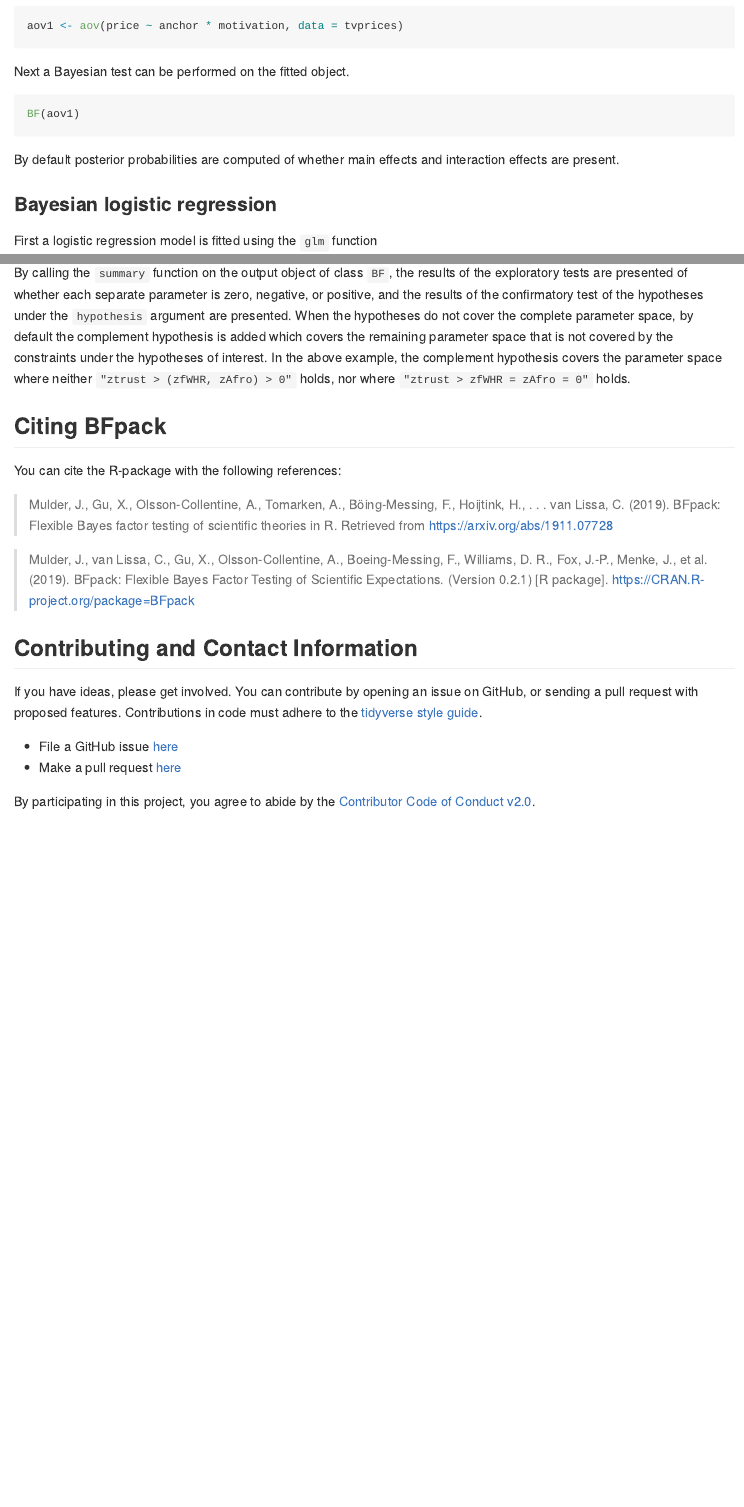
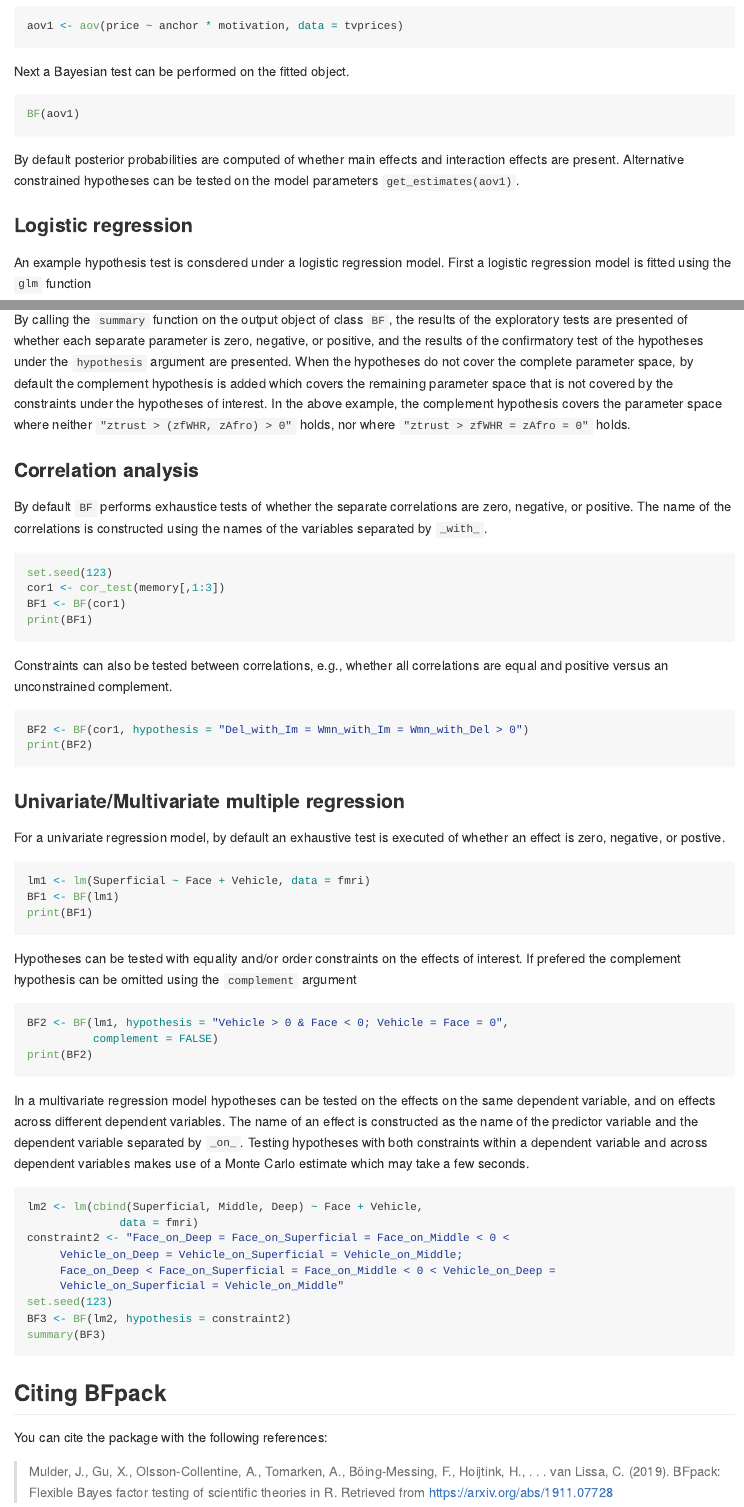
Before and after one commit to jomulder/BFpack, an R Markdown document (README.Rmd): the page in a window 1100 px wide, from 1510 px down, and a second part further down, joined at a grey line. The pictures show the output file README.md that the author committed with the source, drawn offline in the style of GitHub; badge pictures from the web are left out.

Commit message:
updated readme

````diff
--- a/README.Rmd
+++ b/README.Rmd
@@ -87,10 +87,12 @@ Next a Bayesian test can be performed on the fitted object.
 ```{r, eval = FALSE}
 BF(aov1)
 ```
-By default posterior probabilities are computed of whether main effects and interaction effects are present.
+By default posterior probabilities are computed of whether main effects and interaction effects are present. Alternative constrained hypotheses can be tested on the model parameters `get_estimates(aov1)`.
 
-### Bayesian logistic regression
-First a logistic regression model is fitted using the `glm` function
+
+### Logistic regression
+
+An example hypothesis test is consdered under a logistic regression model. First a logistic regression model is fitted using the `glm` function
 ```{r, eval = FALSE}
 fit_glm <- glm(sent ~ ztrust + zfWHR + zAfro + glasses + attract + maturity +
                tattoos, family = binomial(), data = wilson)
@@ -108,18 +110,65 @@ summary(BF_glm)
 By calling the `summary` function on the output object of class `BF`, the results of the exploratory tests are presented of whether each separate parameter is zero, negative, or positive, and the results of the confirmatory test of the hypotheses under the `hypothesis` argument are presented. When the hypotheses do not cover the complete parameter space, by default the complement hypothesis is added which covers the remaining parameter space that is not covered by the constraints under the hypotheses of interest. In the above example, the complement hypothesis covers the parameter space where neither `"ztrust > (zfWHR, zAfro) > 0"` holds, nor where `"ztrust > zfWHR = zAfro = 0"` holds.
 
 
+### Correlation analysis
+
+By default `BF` performs exhaustice tests of whether the separate correlations are zero, negative, or positive. The name of the correlations is constructed using the names of the variables separated by `_with_`.
+```{r, eval = FALSE}
+set.seed(123)
+cor1 <- cor_test(memory[,1:3])
+BF1 <- BF(cor1)
+print(BF1)
+```
+
+Constraints can also be tested between correlations, e.g., whether all correlations are equal and positive versus an unconstrained complement.
+```{r, eval = FALSE}
+BF2 <- BF(cor1, hypothesis = "Del_with_Im = Wmn_with_Im = Wmn_with_Del > 0")
+print(BF2)
+```
+
+
+### Univariate/Multivariate multiple regression
+
+For a univariate regression model, by default an exhaustive test is executed of whether an effect is zero, negative, or postive.
+```{r, eval = FALSE}
+lm1 <- lm(Superficial ~ Face + Vehicle, data = fmri)
+BF1 <- BF(lm1)
+print(BF1)
+```
+
+Hypotheses can be tested with equality and/or order constraints on the effects of interest. If prefered the complement hypothesis can be omitted using the `complement` argument
+```{r, eval = FALSE}
+BF2 <- BF(lm1, hypothesis = "Vehicle > 0 & Face < 0; Vehicle = Face = 0",
+          complement = FALSE)
+print(BF2)
+```
+
+In a multivariate regression model hypotheses can be tested on the effects on the same dependent variable, and on effects across different dependent variables. The name of an effect is constructed as the name of the predictor variable and the dependent variable separated by `_on_`. Testing hypotheses with both constraints within a dependent variable and across dependent variables makes use of a Monte Carlo estimate which may take a few seconds.
+```{r, eval = FALSE}
+lm2 <- lm(cbind(Superficial, Middle, Deep) ~ Face + Vehicle,
+              data = fmri)
+constraint2 <- "Face_on_Deep = Face_on_Superficial = Face_on_Middle < 0 <
+     Vehicle_on_Deep = Vehicle_on_Superficial = Vehicle_on_Middle;
+     Face_on_Deep < Face_on_Superficial = Face_on_Middle < 0 < Vehicle_on_Deep =
+     Vehicle_on_Superficial = Vehicle_on_Middle"
+set.seed(123)
+BF3 <- BF(lm2, hypothesis = constraint2)
+summary(BF3)
+```
+
 
 ## Citing BFpack
 
-You can cite the R-package with the following references:
+You can cite the package with the following references:
 
 > Mulder, J., Gu, X., Olsson-Collentine, A., Tomarken, A., Böing-Messing, F., Hoijtink, H., . . . van Lissa, C. (2019). BFpack: Flexible Bayes factor testing of scientific theories in R. Retrieved from https://arxiv.org/abs/1911.07728
 
 > 	Mulder, J., van Lissa, C., Gu, X., Olsson-Collentine, A., Boeing-Messing, F., Williams, D. R., Fox, J.-P., Menke, J., et al. (2019). BFpack: Flexible Bayes Factor Testing of Scientific Expectations. (Version 0.2.1) [R package]. https://CRAN.R-project.org/package=BFpack
 
+
 ## Contributing and Contact Information
 
-If you have ideas, please get involved. You can contribute by opening an issue on GitHub, or sending a pull request with proposed features. Contributions in code must adhere to the [tidyverse style guide](https://style.tidyverse.org/).
+If you have ideas, please get involved. You can contribute by opening an issue on GitHub, or sending a pull request with proposed features.
 
 * File a GitHub issue [here](https://github.com/jomulder/BFpack)
 * Make a pull request [here](https://github.com/jomulder/BFpack/pulls)
````
Also changed, not shown: README.md, README.Rmd (2 more changed lines).
